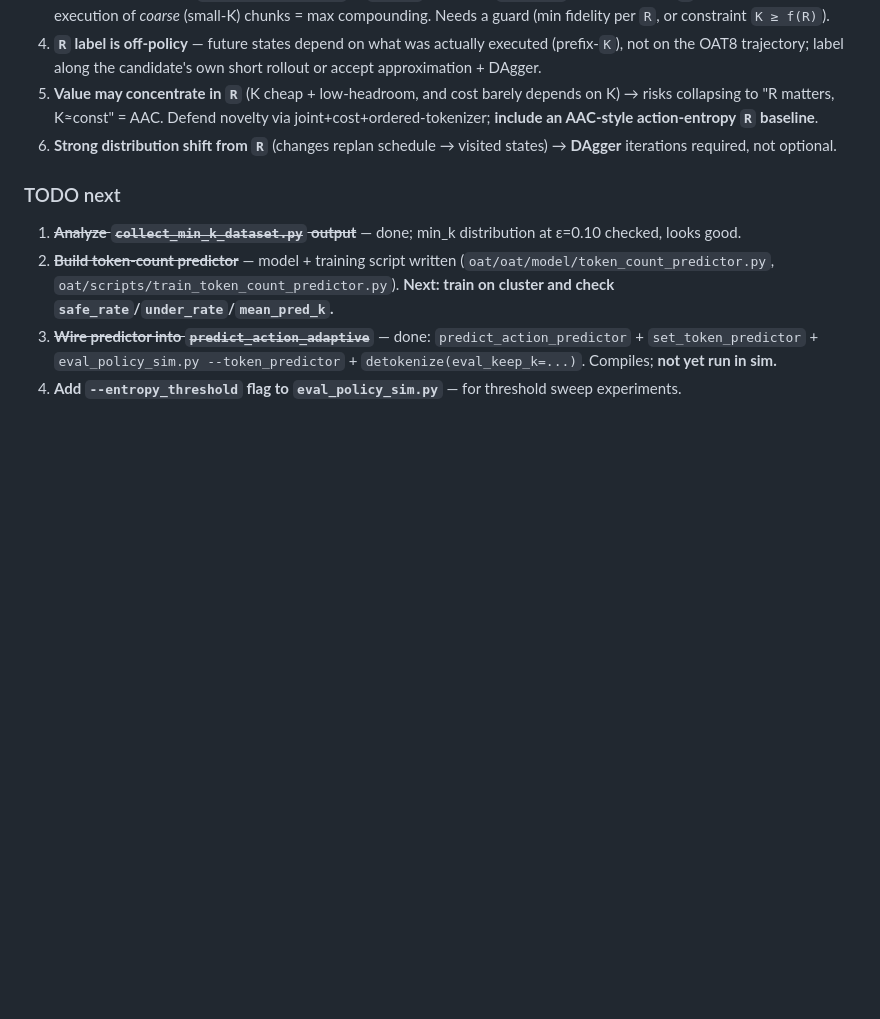
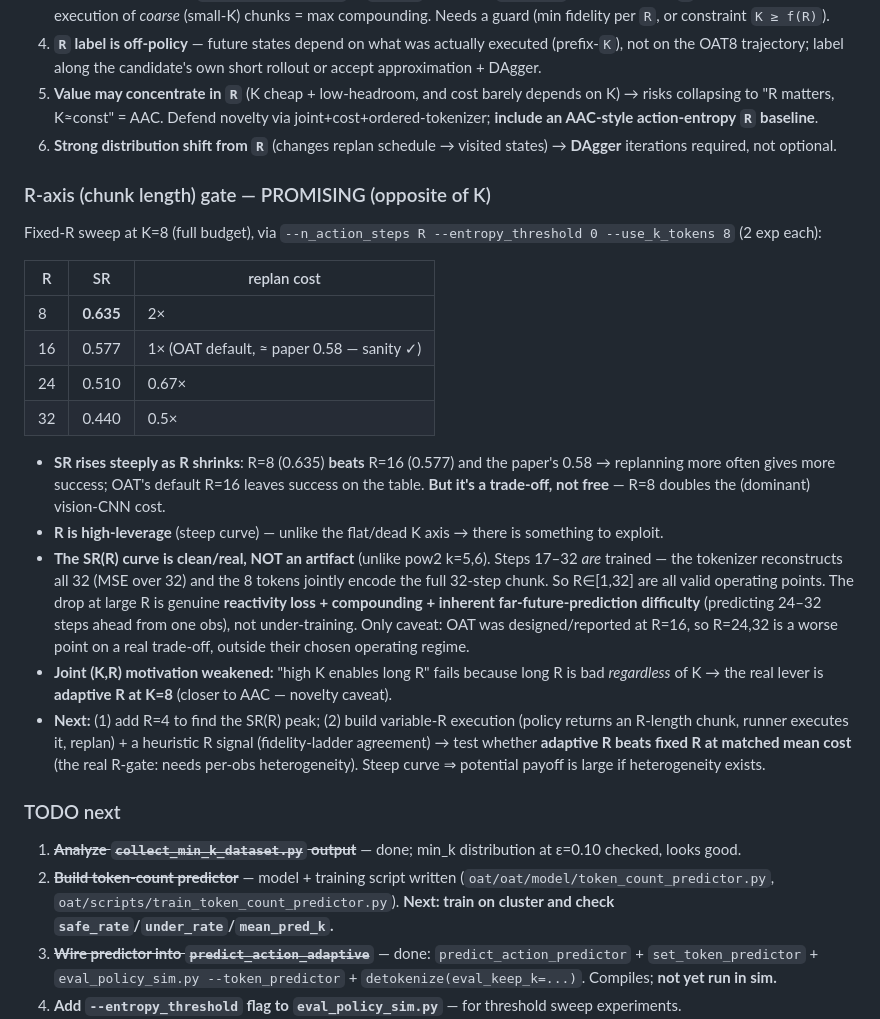
Before and after one commit to Mirageinvo/OAT_BLT_research, a Markdown page: CLAUDE.md, the part around the change. Drawn GitHub-style; blank space fills up the shorter version.

```diff
--- a/CLAUDE.md
+++ b/CLAUDE.md
@@ -307,6 +307,23 @@ Per replan, a lightweight controller picks a pair `(K, R)` from obs features: **
 5. **Value may concentrate in `R`** (K cheap + low-headroom, and cost barely depends on K) → risks collapsing to "R matters, K≈const" = AAC. Defend novelty via joint+cost+ordered-tokenizer; **include an AAC-style action-entropy `R` baseline**.
 6. **Strong distribution shift from `R`** (changes replan schedule → visited states) → **DAgger** iterations required, not optional.
 
+### R-axis (chunk length) gate — PROMISING (opposite of K)
+
+Fixed-R sweep at K=8 (full budget), via `--n_action_steps R --entropy_threshold 0 --use_k_tokens 8` (2 exp each):
+
+| R | SR | replan cost |
+|---|-----|-------------|
+| 8 | **0.635** | 2× |
+| 16 | 0.577 | 1× (OAT default, ≈ paper 0.58 — sanity ✓) |
+| 24 | 0.510 | 0.67× |
+| 32 | 0.440 | 0.5× |
+
+- **SR rises steeply as R shrinks**: R=8 (0.635) **beats** R=16 (0.577) and the paper's 0.58 → replanning more often gives more success; OAT's default R=16 leaves success on the table. **But it's a trade-off, not free** — R=8 doubles the (dominant) vision-CNN cost.
+- **R is high-leverage** (steep curve) — unlike the flat/dead K axis → there is something to exploit.
+- **The SR(R) curve is clean/real, NOT an artifact** (unlike pow2 k=5,6). Steps 17–32 *are* trained — the tokenizer reconstructs all 32 (MSE over 32) and the 8 tokens jointly encode the full 32-step chunk. So R∈[1,32] are all valid operating points. The drop at large R is genuine **reactivity loss + compounding + inherent far-future-prediction difficulty** (predicting 24–32 steps ahead from one obs), not under-training. Only caveat: OAT was designed/reported at R=16, so R=24,32 is a worse point on a real trade-off, outside their chosen operating regime.
+- **Joint (K,R) motivation weakened:** "high K enables long R" fails because long R is bad *regardless* of K → the real lever is **adaptive R at K=8** (closer to AAC — novelty caveat).
+- **Next:** (1) add R=4 to find the SR(R) peak; (2) build variable-R execution (policy returns an R-length chunk, runner executes it, replan) + a heuristic R signal (fidelity-ladder agreement) → test whether **adaptive R beats fixed R at matched mean cost** (the real R-gate: needs per-obs heterogeneity). Steep curve ⇒ potential payoff is large if heterogeneity exists.
+
 ### TODO next
 
 1. ~~**Analyze `collect_min_k_dataset.py` output**~~ — done; min_k distribution at ε=0.10 checked, looks good.
```
